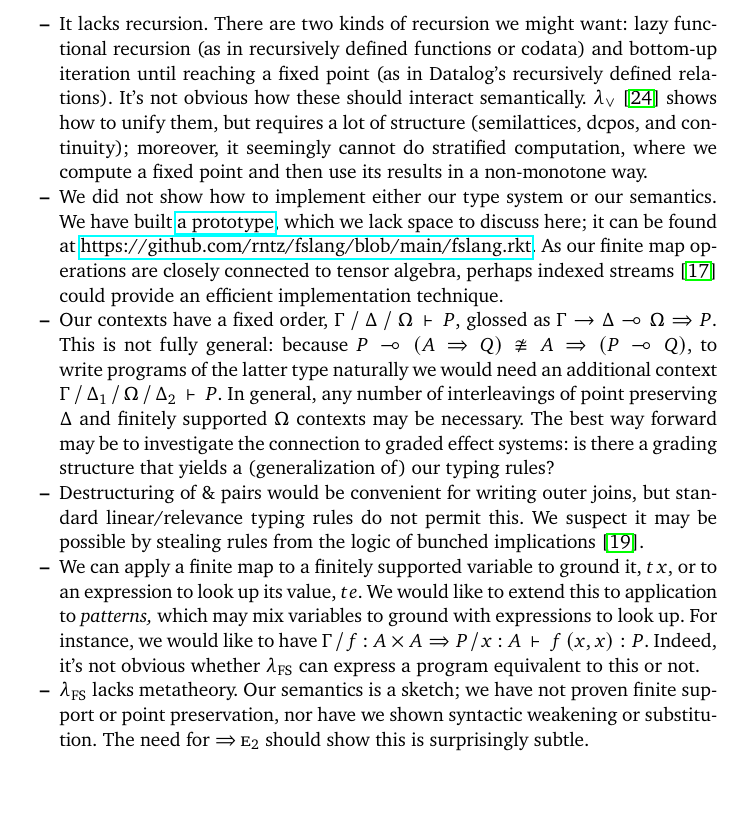
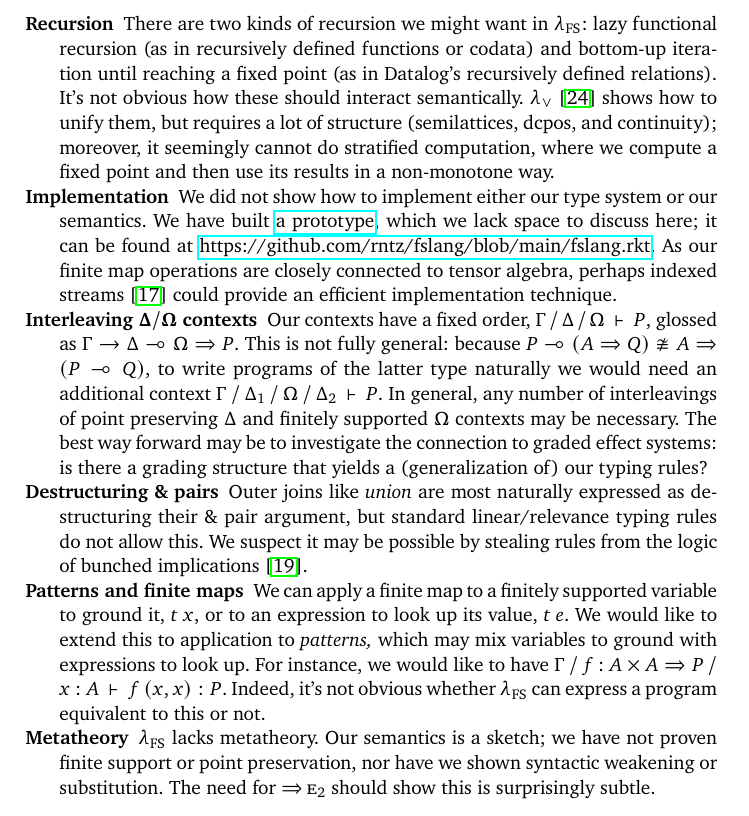
Before and after one commit to rntz/fslang, a LaTeX thesis (flops-2026/main.tex): part of page 15 of 17, cut so that both start at the same text, the shorter picture padded with empty space. Compiled offline with pdfLaTeX.

Commit message:
use a description list for future work

```diff
--- a/flops-2026/main.tex
+++ b/flops-2026/main.tex
@@ -2126,20 +2128,28 @@ we can generalize \name{or} and \name{exists} to an `additive' commutative monoi
   But, although we have barely discussed it in this paper, our observation that grounding corresponds to a effect graded by the set of grounded variables seems novel (so far as we know).
 }
 
+
+%% ---------- FUTURE WORK ----------
+
 \fslang\ has many limitations which we would like to lift in future work:
-\begin{itemize}
-\item It lacks recursion.
-  There are two kinds of recursion we might want: lazy functional recursion (as in recursively defined functions or codata) and bottom-up iteration until reaching a fixed point (as in Datalog's recursively defined relations).
+
+\begin{description}
+\item[Recursion]
+  %\fslang\ lacks recursion.
+  There are two kinds of recursion we might want in \fslang:
+  lazy functional recursion (as in recursively defined functions or codata) and bottom-up iteration until reaching a fixed point (as in Datalog's recursively defined relations).
   It's not obvious how these should interact semantically. $\lambda_\vee$~\cite{DBLP:journals/pacmpl/RiouxZ25} shows how to unify them, but requires a lot of structure (semilattices, dcpos, and continuity); moreover, it seemingly cannot do stratified computation, where we compute a fixed point and then use its results in a non-monotone way.
 
 %% \item It lacks semantics for recursion, perhaps requiring domain theory, although it seems operationally straightforward: as in Datalog, we iterate until fixed point starting from the empty finite map.
 %%   \todo{it's not that simple; need to reconcile bottom-up recursion for defining finite maps with top-down for defining ordinary functions. $\lambda_\vee$ shows how to do this by making everything streaming. not sure we can do that, though; need some form of continuity which we may well violate!}
 
-\item We did not show how to implement either our type system or our semantics.
+\item[Implementation]
+  We did not show how to implement either our type system or our semantics.
   We have built \href{https://github.com/rntz/fslang/blob/b2730369f68f1cdb4fd69b4a8d997b167d29b7a0/fslang.rkt}{a prototype}, which we lack space to discuss here; it can be found at \url{https://github.com/rntz/fslang/blob/main/fslang.rkt}.
   As our finite map operations are closely connected to tensor algebra, perhaps indexed streams~\cite{10.1145/3591268} could provide an efficient implementation technique.
 
-\item Our contexts have a fixed order, $\G \cxsep \D \cxsep \O \entails P$, glossed as $\G \to \D \lto \O \fto P$.
+\item[Interleaving $\boldsymbol\D/\boldsymbol\O$ contexts]
+  Our contexts have a fixed order, $\G \cxsep \D \cxsep \O \entails P$, glossed as $\G \to \D \lto \O \fto P$.
   This is not fully general: because $P \lto (A \fto Q) \ncong A \fto (P \lto Q)$, to write programs of the latter type naturally we would need an additional context $\G \cxsep \D_1 \cxsep \O \cxsep \D_2 \entails P$.
   In general, any number of interleavings of point preserving $\D$ and finitely supported $\O$ contexts may be necessary.
   The best way forward may be to investigate the connection to graded effect systems:
@@ -2147,15 +2157,21 @@ we can generalize \name{or} and \name{exists} to an `additive' commutative monoi
 
 %% \todo{\item Explicitly investigate the connection to graded effect systems. Define the actual grading structure. Show exactly whether and where we need stuff beyond what is standard.}
 
-\item Destructuring of $\with$ pairs would be convenient for writing outer joins, but standard linear/relevance typing rules do not permit this.
+\item[Destructuring $\boldsymbol\with$ pairs]
+  Outer joins like \name{union} are most naturally expressed as destructuring their $\with$ pair argument,
+  %Destructuring of $\with$ pairs would be convenient for writing outer joins,
+  but standard linear/relevance typing rules do not allow this.
   We suspect it may be possible by stealing rules from the logic of bunched implications~\cite{DBLP:journals/bsl/OHearnP99}.
 
-\item We can apply a finite map to a finitely supported variable to ground it, $t\<x$, or to an expression to look up its value, $t\<e$.
+\item[Patterns and finite maps]
+  We can apply a finite map to a finitely supported variable to ground it, $t\<x$, or to an expression to look up its value, $t\<e$.
   We would like to extend this to application to \emph{patterns,} which may mix variables to ground with expressions to look up.
   For instance, we would like to have $\J{f\<(x,x)} P \G {\hyp f {A \times A \fto P}} {\hyp x A}$.
   Indeed, it's not obvious whether \fslang\ can express a program equivalent to this or not.
-
-\item \fslang\ lacks metatheory.
+  \todo{it can! it can express curry/uncurry. but it's awkward.}
+
+\item[Metatheory]
+  \fslang\ lacks metatheory.
   Our semantics is a sketch; we have not proven finite support or point preservation, nor have we shown syntactic weakening or substitution.
   The need for ${\fto}\,\textsc{e}_2$ should show this is surprisingly subtle.
 
```
Also changed, not shown: flops-2026/main.tex (42 more changed lines).
